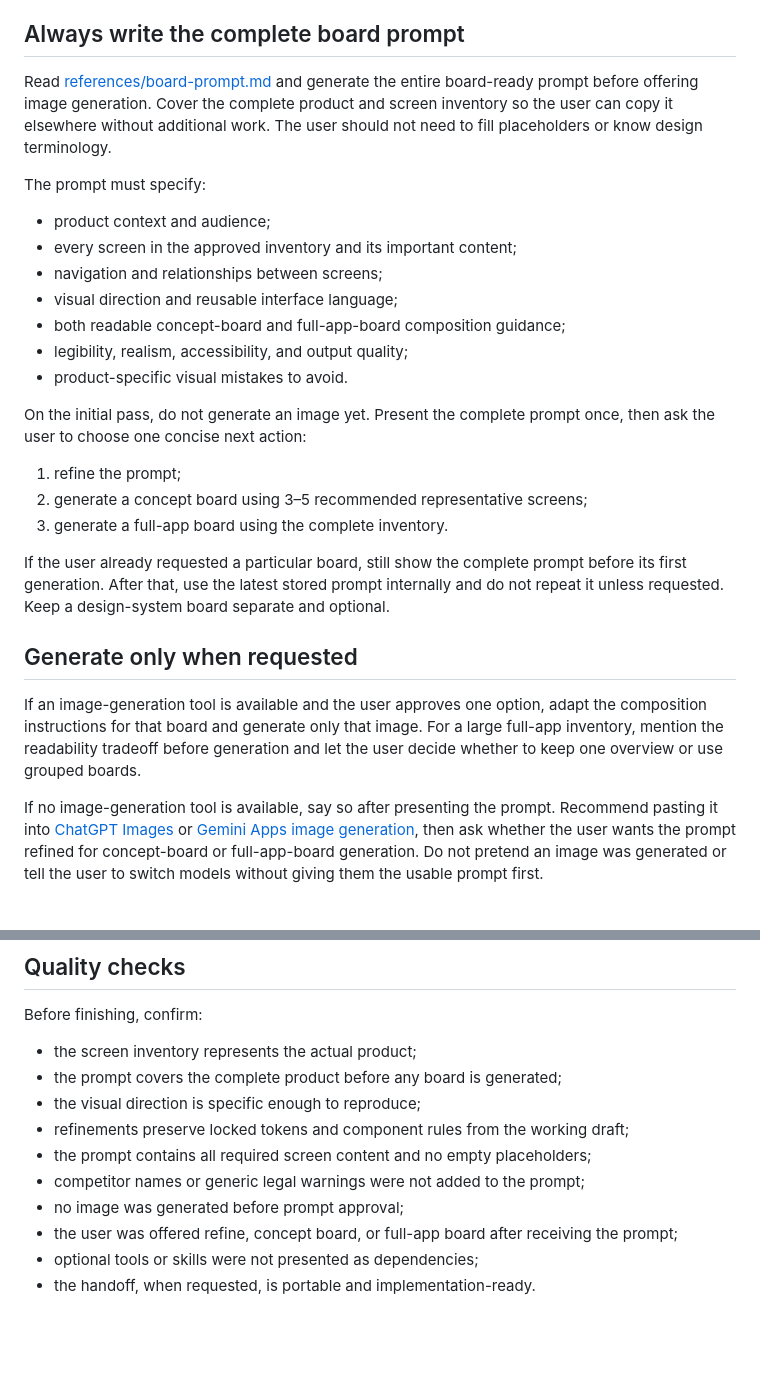
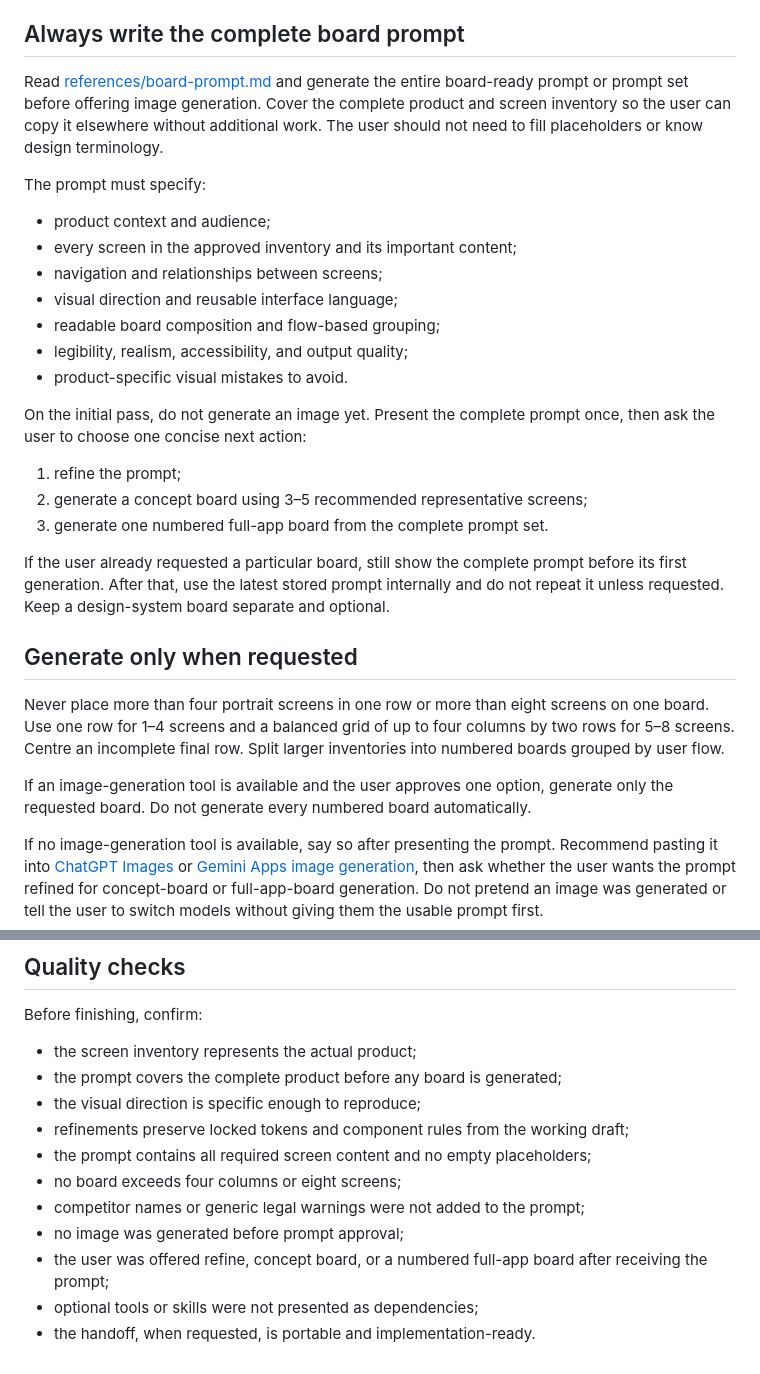
Before and after one commit to TechWithEmmaYT/TechwithEmma-Skills, a Markdown page: skills/mobile-ui-blueprint/SKILL.md, 2 parts joined by grey strips. GitHub-like rendering; blank space fills up the shorter version.

Commit message:
refactor: keep mobile UI boards readable

```diff
--- a/skills/mobile-ui-blueprint/SKILL.md
+++ b/skills/mobile-ui-blueprint/SKILL.md
@@ -55,7 +55,7 @@ Before every refinement, read the draft, change only what the user requested, pr
 
 ## Always write the complete board prompt
 
-Read [references/board-prompt.md](references/board-prompt.md) and generate the entire board-ready prompt before offering image generation. Cover the complete product and screen inventory so the user can copy it elsewhere without additional work. The user should not need to fill placeholders or know design terminology.
+Read [references/board-prompt.md](references/board-prompt.md) and generate the entire board-ready prompt or prompt set before offering image generation. Cover the complete product and screen inventory so the user can copy it elsewhere without additional work. The user should not need to fill placeholders or know design terminology.
 
 The prompt must specify:
 
@@ -63,7 +63,7 @@ The prompt must specify:
 - every screen in the approved inventory and its important content;
 - navigation and relationships between screens;
 - visual direction and reusable interface language;
-- both readable concept-board and full-app-board composition guidance;
+- readable board composition and flow-based grouping;
 - legibility, realism, accessibility, and output quality;
 - product-specific visual mistakes to avoid.
 
@@ -71,13 +71,15 @@ On the initial pass, do not generate an image yet. Present the complete prompt o
 
 1. refine the prompt;
 2. generate a concept board using 3–5 recommended representative screens;
-3. generate a full-app board using the complete inventory.
+3. generate one numbered full-app board from the complete prompt set.
 
 If the user already requested a particular board, still show the complete prompt before its first generation. After that, use the latest stored prompt internally and do not repeat it unless requested. Keep a design-system board separate and optional.
 
 ## Generate only when requested
 
-If an image-generation tool is available and the user approves one option, adapt the composition instructions for that board and generate only that image. For a large full-app inventory, mention the readability tradeoff before generation and let the user decide whether to keep one overview or use grouped boards.
+Never place more than four portrait screens in one row or more than eight screens on one board. Use one row for 1–4 screens and a balanced grid of up to four columns by two rows for 5–8 screens. Centre an incomplete final row. Split larger inventories into numbered boards grouped by user flow.
+
+If an image-generation tool is available and the user approves one option, generate only the requested board. Do not generate every numbered board automatically.
 
 If no image-generation tool is available, say so after presenting the prompt. Recommend pasting it into [ChatGPT Images](https://help.openai.com/en/articles/11084440-im) or [Gemini Apps image generation](https://support.google.com/gemini/answer/14286560), then ask whether the user wants the prompt refined for concept-board or full-app-board generation. Do not pretend an image was generated or tell the user to switch models without giving them the usable prompt first.
 
@@ -100,8 +102,9 @@ Before finishing, confirm:
 - the visual direction is specific enough to reproduce;
 - refinements preserve locked tokens and component rules from the working draft;
 - the prompt contains all required screen content and no empty placeholders;
+- no board exceeds four columns or eight screens;
 - competitor names or generic legal warnings were not added to the prompt;
 - no image was generated before prompt approval;
-- the user was offered refine, concept board, or full-app board after receiving the prompt;
+- the user was offered refine, concept board, or a numbered full-app board after receiving the prompt;
 - optional tools or skills were not presented as dependencies;
 - the handoff, when requested, is portable and implementation-ready.
```
Also changed, not shown: 1 other file.
